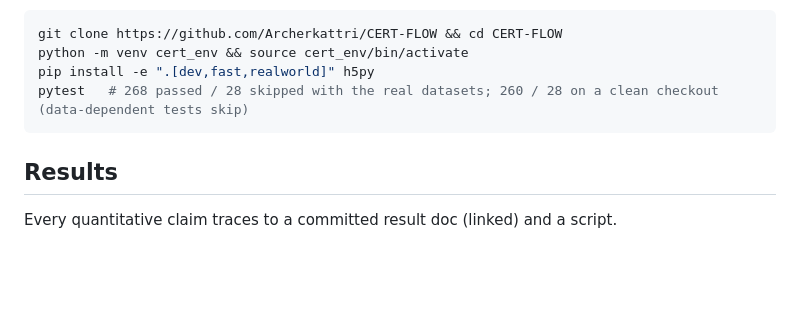
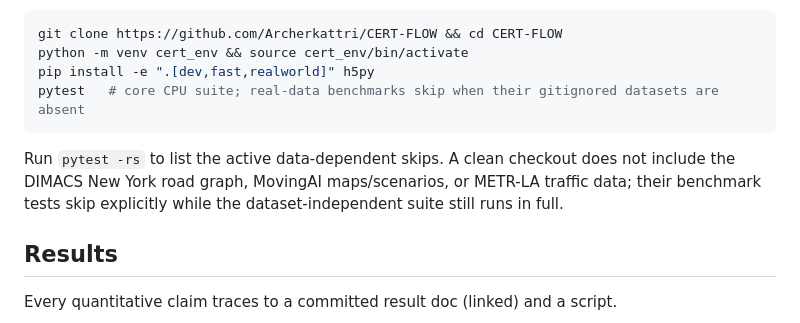
Before and after one commit to Archerkattri/CERT-FLOW, a Markdown page: README.md, the part around the change. GitHub-like rendering; blank space fills up the shorter version.

Commit message:
docs: clarify data-dependent test skips

````diff
--- a/README.md
+++ b/README.md
@@ -154,8 +154,13 @@ To develop or reproduce the paper numbers, work from a clone:
 git clone https://github.com/Archerkattri/CERT-FLOW && cd CERT-FLOW
 python -m venv cert_env && source cert_env/bin/activate
 pip install -e ".[dev,fast,realworld]" h5py
-pytest   # 268 passed / 28 skipped with the real datasets; 260 / 28 on a clean checkout (data-dependent tests skip)
+pytest   # core CPU suite; real-data benchmarks skip when their gitignored datasets are absent
 ```
+
+Run `pytest -rs` to list the active data-dependent skips. A clean checkout
+does not include the DIMACS New York road graph, MovingAI maps/scenarios, or
+METR-LA traffic data; their benchmark tests skip explicitly while the
+dataset-independent suite still runs in full.
 
 ## Results
 
````
